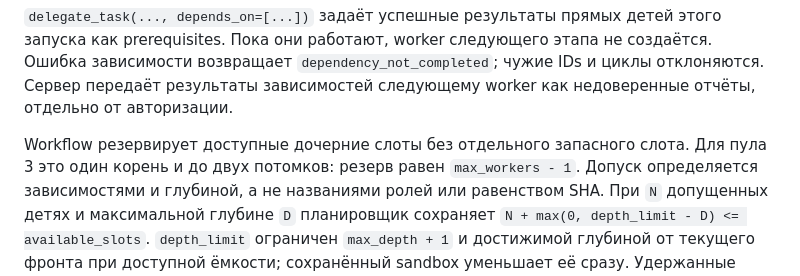
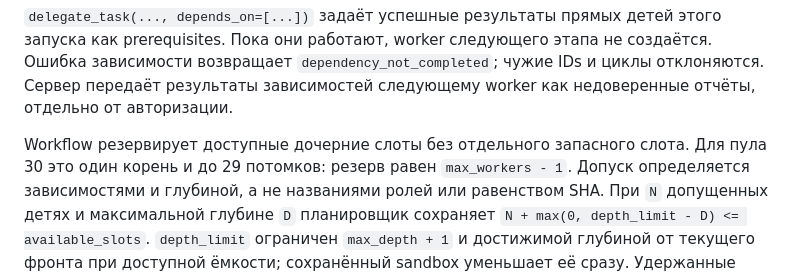
Before and after one commit to YauheniPo/popot-agents, a Markdown page: ax_local/README.md, the part around the change. GitHub-like rendering.

Commit message:
docs: keep the workflow reservation rule consistent with the 30-worker pool
The pool moved from 3 to 30 workers in this branch, so the illustration of
the `max_workers - 1` reserve still promised one root and two children. State
the reserve for the configured pool instead.

```diff
--- a/ax_local/README.md
+++ b/ax_local/README.md
@@ -944,7 +944,7 @@ Milestones содержат `runId` и фильтруются по текуще
 как недоверенные отчёты, отдельно от авторизации.
 
 Workflow резервирует доступные дочерние слоты без отдельного запасного слота.
-Для пула 3 это один корень и до двух потомков: резерв равен `max_workers - 1`.
+Для пула 30 это один корень и до 29 потомков: резерв равен `max_workers - 1`.
 Допуск определяется зависимостями и глубиной, а не названиями
 ролей или равенством SHA. При `N` допущенных детях и максимальной глубине `D`
 планировщик сохраняет `N + max(0, depth_limit - D) <= available_slots`.
```
